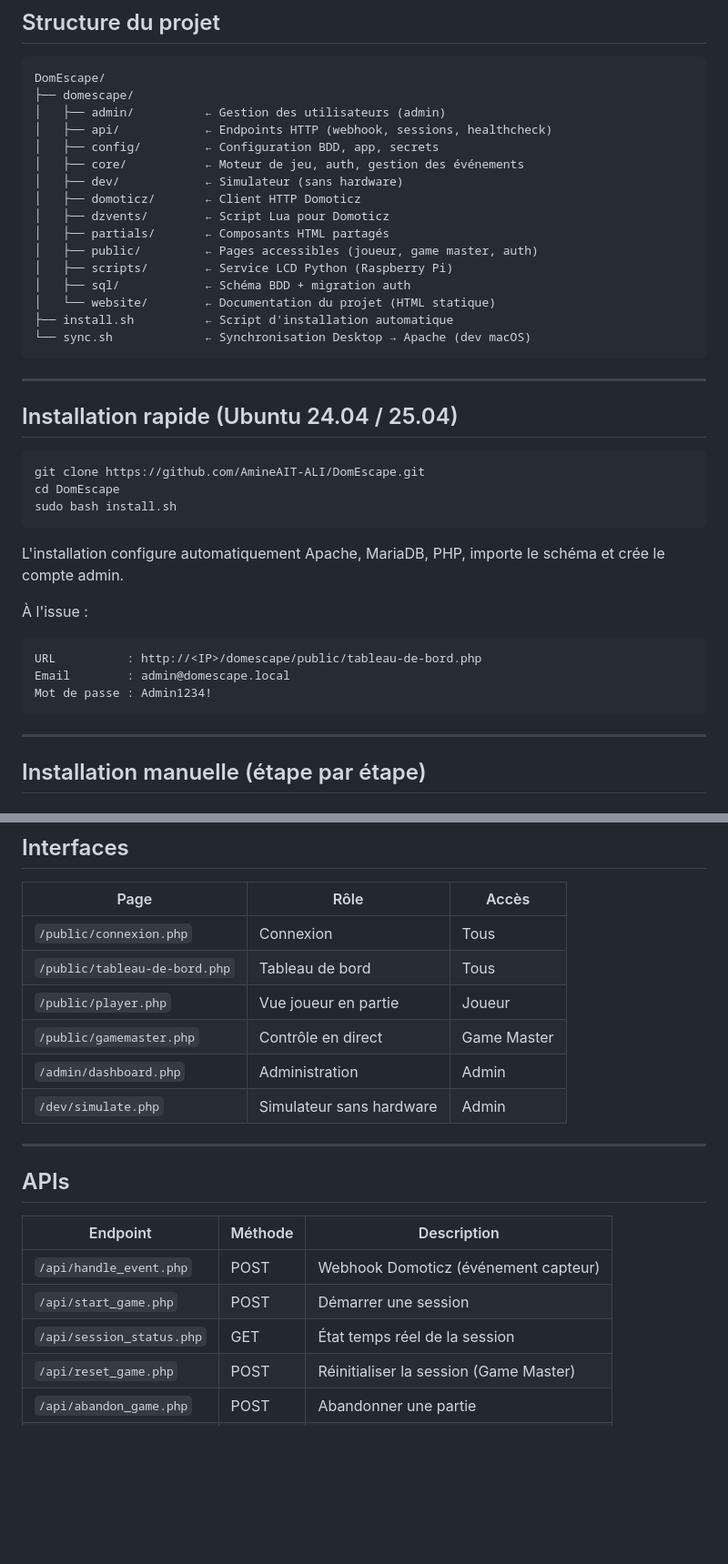
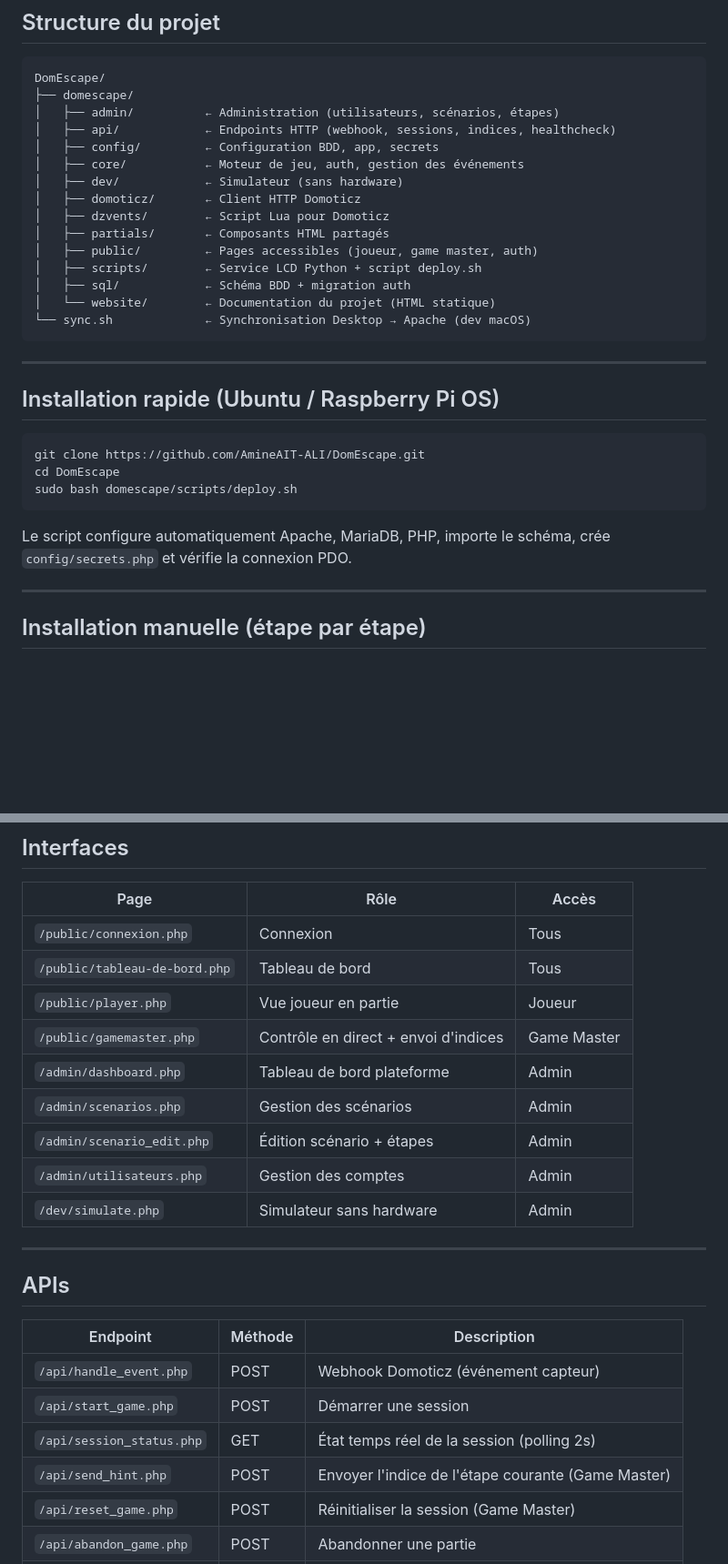
Before and after one commit to AmineAIT-ALI/DomEscape, a Markdown page: README.md, 2 parts joined by grey strips. Shown at 91% size. GitHub-like rendering; blank space fills up the shorter version.

Commit message:
docs : mise à jour README et RAPPORT — deploy.sh, admin scénarios, send_hint, polling 2s

````diff
--- a/README.md
+++ b/README.md
@@ -35,8 +35,8 @@ Capteurs Z-Wave (Fibaro, Aeotec)
 ```
 DomEscape/
 ├── domescape/
-│   ├── admin/          ← Gestion des utilisateurs (admin)
-│   ├── api/            ← Endpoints HTTP (webhook, sessions, healthcheck)
+│   ├── admin/          ← Administration (utilisateurs, scénarios, étapes)
+│   ├── api/            ← Endpoints HTTP (webhook, sessions, indices, healthcheck)
 │   ├── config/         ← Configuration BDD, app, secrets
 │   ├── core/           ← Moteur de jeu, auth, gestion des événements
 │   ├── dev/            ← Simulateur (sans hardware)
@@ -44,31 +44,23 @@ DomEscape/
 │   ├── dzvents/        ← Script Lua pour Domoticz
 │   ├── partials/       ← Composants HTML partagés
 │   ├── public/         ← Pages accessibles (joueur, game master, auth)
-│   ├── scripts/        ← Service LCD Python (Raspberry Pi)
+│   ├── scripts/        ← Service LCD Python + script deploy.sh
 │   ├── sql/            ← Schéma BDD + migration auth
 │   └── website/        ← Documentation du projet (HTML statique)
-├── install.sh          ← Script d'installation automatique
 └── sync.sh             ← Synchronisation Desktop → Apache (dev macOS)
 ```
 
 ---
 
-## Installation rapide (Ubuntu 24.04 / 25.04)
+## Installation rapide (Ubuntu / Raspberry Pi OS)
 
 ```bash
 git clone https://github.com/AmineAIT-ALI/DomEscape.git
 cd DomEscape
-sudo bash install.sh
+sudo bash domescape/scripts/deploy.sh
 ```
 
-L'installation configure automatiquement Apache, MariaDB, PHP, importe le schéma et crée le compte admin.
-
-À l'issue :
-```
-URL          : http://<IP>/domescape/public/tableau-de-bord.php
-Email        : admin@domescape.local
-Mot de passe : Admin1234!
-```
+Le script configure automatiquement Apache, MariaDB, PHP, importe le schéma, crée `config/secrets.php` et vérifie la connexion PDO.
 
 ---
 
@@ -168,8 +160,11 @@ curl -s http://localhost/domescape/api/healthcheck.php
 | `/public/connexion.php` | Connexion | Tous |
 | `/public/tableau-de-bord.php` | Tableau de bord | Tous |
 | `/public/player.php` | Vue joueur en partie | Joueur |
-| `/public/gamemaster.php` | Contrôle en direct | Game Master |
-| `/admin/dashboard.php` | Administration | Admin |
+| `/public/gamemaster.php` | Contrôle en direct + envoi d'indices | Game Master |
+| `/admin/dashboard.php` | Tableau de bord plateforme | Admin |
+| `/admin/scenarios.php` | Gestion des scénarios | Admin |
+| `/admin/scenario_edit.php` | Édition scénario + étapes | Admin |
+| `/admin/utilisateurs.php` | Gestion des comptes | Admin |
 | `/dev/simulate.php` | Simulateur sans hardware | Admin |
 
 ---
@@ -180,7 +175,8 @@ curl -s http://localhost/domescape/api/healthcheck.php
 |---|---|---|
 | `/api/handle_event.php` | POST | Webhook Domoticz (événement capteur) |
 | `/api/start_game.php` | POST | Démarrer une session |
-| `/api/session_status.php` | GET | État temps réel de la session |
+| `/api/session_status.php` | GET | État temps réel de la session (polling 2s) |
+| `/api/send_hint.php` | POST | Envoyer l'indice de l'étape courante (Game Master) |
 | `/api/reset_game.php` | POST | Réinitialiser la session (Game Master) |
 | `/api/abandon_game.php` | POST | Abandonner une partie |
 | `/api/debug_event.php` | POST | Simuler un événement (sans hardware) |
````
Also changed, not shown: RAPPORT.md (+6 -3 lines).
